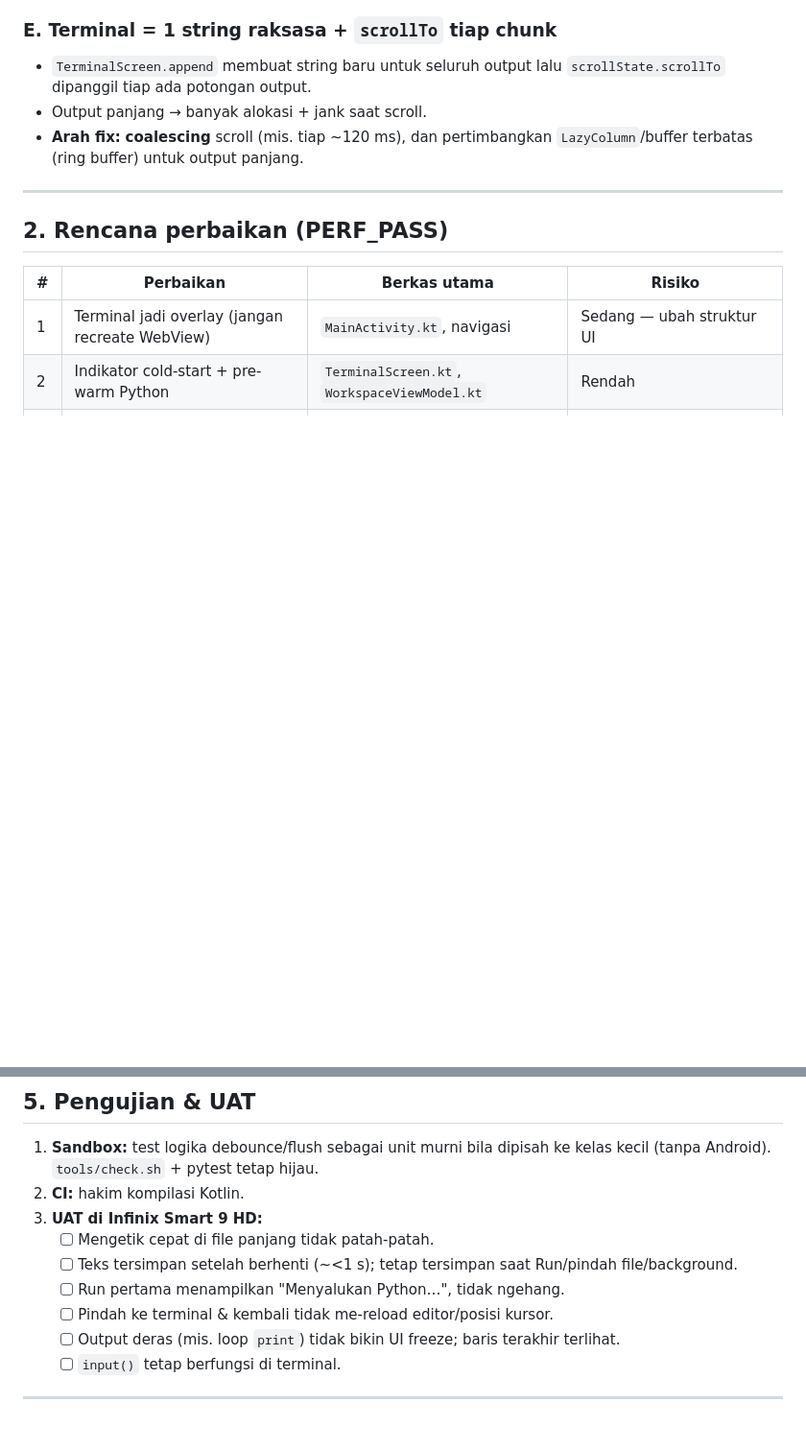
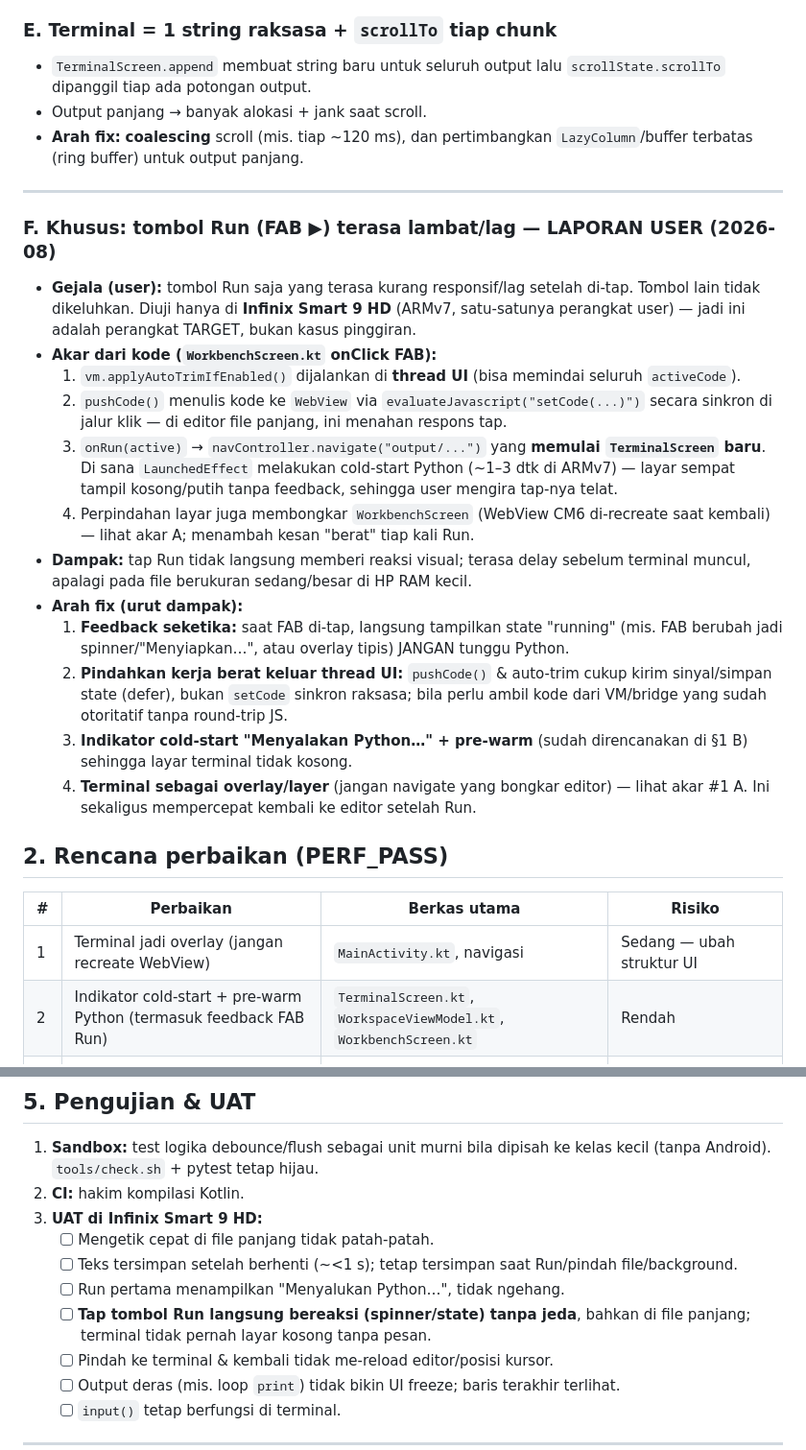
Before and after one commit to zabaniyah221-stack/ZCODE, a Markdown page: docs/PERF_PASS.md, 2 parts joined by grey strips. Shown at 96% size. Drawn GitHub-style; blank space fills up the shorter version.

Commit message:
docs(perf): catat kendala khusus tombol Run lambat di Infinix (laporan user)
Tambah akar F: FAB Run melakukan auto-trim + pushCode setCode sinkron
di thread UI, lalu navigate ke terminal yang cold-start Python tanpa feedback.
Arah fix: feedback seketika, pindah kerja berat keluar UI, indikator
Menyalakan Python/pre-warm, terminal sebagai overlay. Update UAT.

Co-authored-by: arena-agent <297053741+arena-agent@users.noreply.github.com>

```diff
--- a/docs/PERF_PASS.md
+++ b/docs/PERF_PASS.md
@@ -52,12 +52,43 @@ dan `WorkbenchScreen.kt`.
 
 ---
 
+### F. Khusus: tombol Run (FAB ▶) terasa lambat/lag — LAPORAN USER (2026-08)
+- **Gejala (user):** tombol Run saja yang terasa kurang responsif/lag setelah
+  di-tap. Tombol lain tidak dikeluhkan. Diuji hanya di **Infinix Smart 9 HD**
+  (ARMv7, satu-satunya perangkat user) — jadi ini adalah perangkat TARGET,
+  bukan kasus pinggiran.
+- **Akar dari kode (`WorkbenchScreen.kt` onClick FAB):**
+  1. `vm.applyAutoTrimIfEnabled()` dijalankan di **thread UI** (bisa memindai
+     seluruh `activeCode`).
+  2. `pushCode()` menulis kode ke `WebView` via `evaluateJavascript("setCode(...)")`
+     secara sinkron di jalur klik — di editor file panjang, ini menahan respons
+     tap.
+  3. `onRun(active)` → `navController.navigate("output/...")` yang **memulai
+     `TerminalScreen` baru**. Di sana `LaunchedEffect` melakukan cold-start
+     Python (~1–3 dtk di ARMv7) — layar sempat tampil kosong/putih tanpa
+     feedback, sehingga user mengira tap-nya telat.
+  4. Perpindahan layar juga membongkar `WorkbenchScreen` (WebView CM6 di-recreate
+     saat kembali) — lihat akar A; menambah kesan "berat" tiap kali Run.
+- **Dampak:** tap Run tidak langsung memberi reaksi visual; terasa delay sebelum
+  terminal muncul, apalagi pada file berukuran sedang/besar di HP RAM kecil.
+- **Arah fix (urut dampak):**
+  1. **Feedback seketika:** saat FAB di-tap, langsung tampilkan state "running"
+     (mis. FAB berubah jadi spinner/"Menyiapkan…", atau overlay tipis) JANGAN
+     tunggu Python.
+  2. **Pindahkan kerja berat keluar thread UI:** `pushCode()` & auto-trim cukup
+     kirim sinyal/simpan state (defer), bukan `setCode` sinkron raksasa; bila
+     perlu ambil kode dari VM/bridge yang sudah otoritatif tanpa round-trip JS.
+  3. **Indikator cold-start "Menyalakan Python…" + pre-warm** (sudah direncanakan
+     di §1 B) sehingga layar terminal tidak kosong.
+  4. **Terminal sebagai overlay/layer** (jangan navigate yang bongkar editor) —
+     lihat akar #1 A. Ini sekaligus mempercepat kembali ke editor setelah Run.
+
 ## 2. Rencana perbaikan (PERF_PASS)
 
 | # | Perbaikan | Berkas utama | Risiko |
 |---|---|---|---|
 | 1 | Terminal jadi overlay (jangan recreate WebView) | `MainActivity.kt`, navigasi | Sedang — ubah struktur UI |
-| 2 | Indikator cold-start + pre-warm Python | `TerminalScreen.kt`, `WorkspaceViewModel.kt` | Rendah |
+| 2 | Indikator cold-start + pre-warm Python (termasuk feedback FAB Run) | `TerminalScreen.kt`, `WorkspaceViewModel.kt`, `WorkbenchScreen.kt` | Rendah |
 | 3 | Debounce save + thread-safety state | `WorkspaceViewModel.kt`, `FileManager.kt` | Rendah–sedang (jangan sampai hilang ketikan) |
 | 4 | Pecah composable + `derivedStateOf` | `WorkbenchScreen.kt` | Sedang (wajib regresi visual) |
 | 5 | Coalesce scroll + buffer terminal | `TerminalScreen.kt` | Rendah |
@@ -105,6 +136,8 @@ overlay** dan **(4) pecah composable** yang mengubah struktur.
    - [ ] Mengetik cepat di file panjang tidak patah-patah.
    - [ ] Teks tersimpan setelah berhenti (~<1 s); tetap tersimpan saat Run/pindah file/background.
    - [ ] Run pertama menampilkan "Menyalukan Python…", tidak ngehang.
+   - [ ] **Tap tombol Run langsung bereaksi (spinner/state) tanpa jeda**, bahkan
+         di file panjang; terminal tidak pernah layar kosong tanpa pesan.
    - [ ] Pindah ke terminal & kembali tidak me-reload editor/posisi kursor.
    - [ ] Output deras (mis. loop `print`) tidak bikin UI freeze; baris terakhir terlihat.
    - [ ] `input()` tetap berfungsi di terminal.
```
